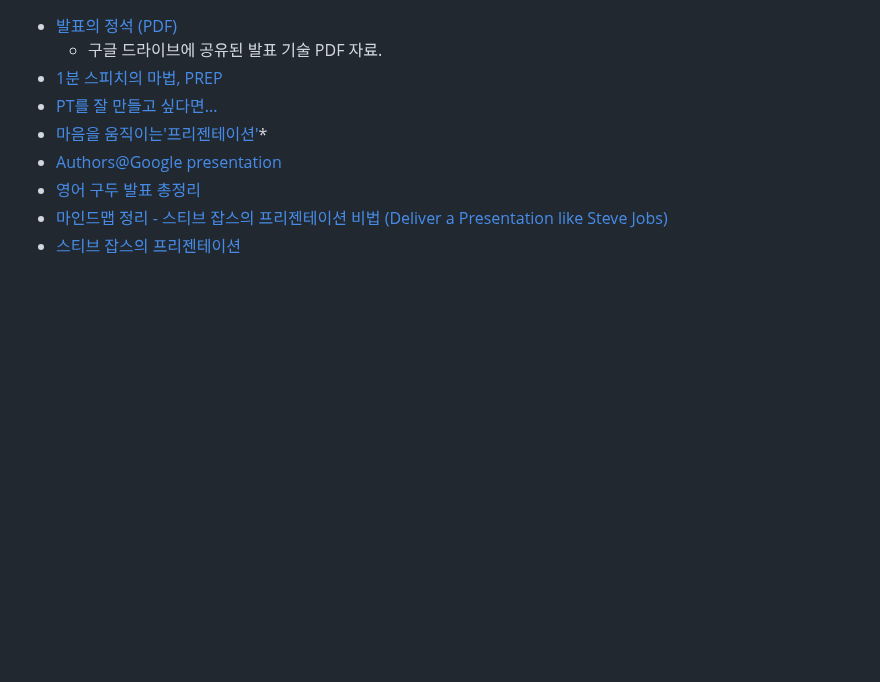
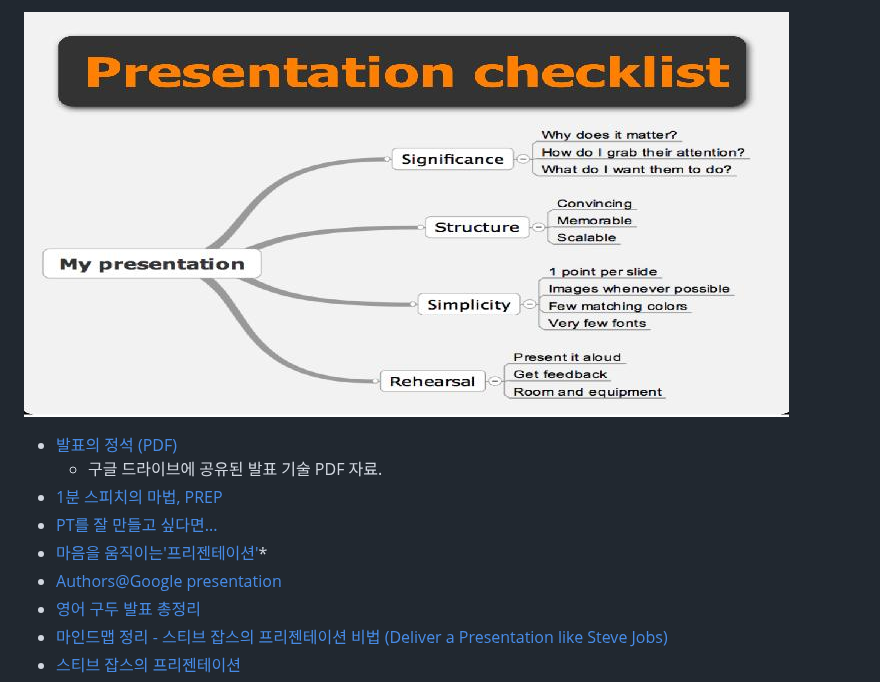
Before and after one commit to benelog/wiki, a Markdown page: content/발표-기술.md, the part around the change. GitHub-like rendering; pictures changed too: content/images/presentation-checklist.jpg (added); blank space fills up the shorter version.

Commit message:
Add presentation checklist image
Co-Authored-By: Claude Fable 5.1 <noreply@anthropic.com>

```diff
--- a/content/발표-기술.md
+++ b/content/발표-기술.md
@@ -1,3 +1,5 @@
+
+![Presentation checklist](https://raw.githubusercontent.com/benelog/wiki/master/content/images/presentation-checklist.jpg)
 
 * [발표의 정석 (PDF)](https://drive.google.com/file/d/1uQ5VOXBNk_Nf6V5JUXhKl2pHZY5N1wA4/view)
   - 구글 드라이브에 공유된 발표 기술 PDF 자료.
```
